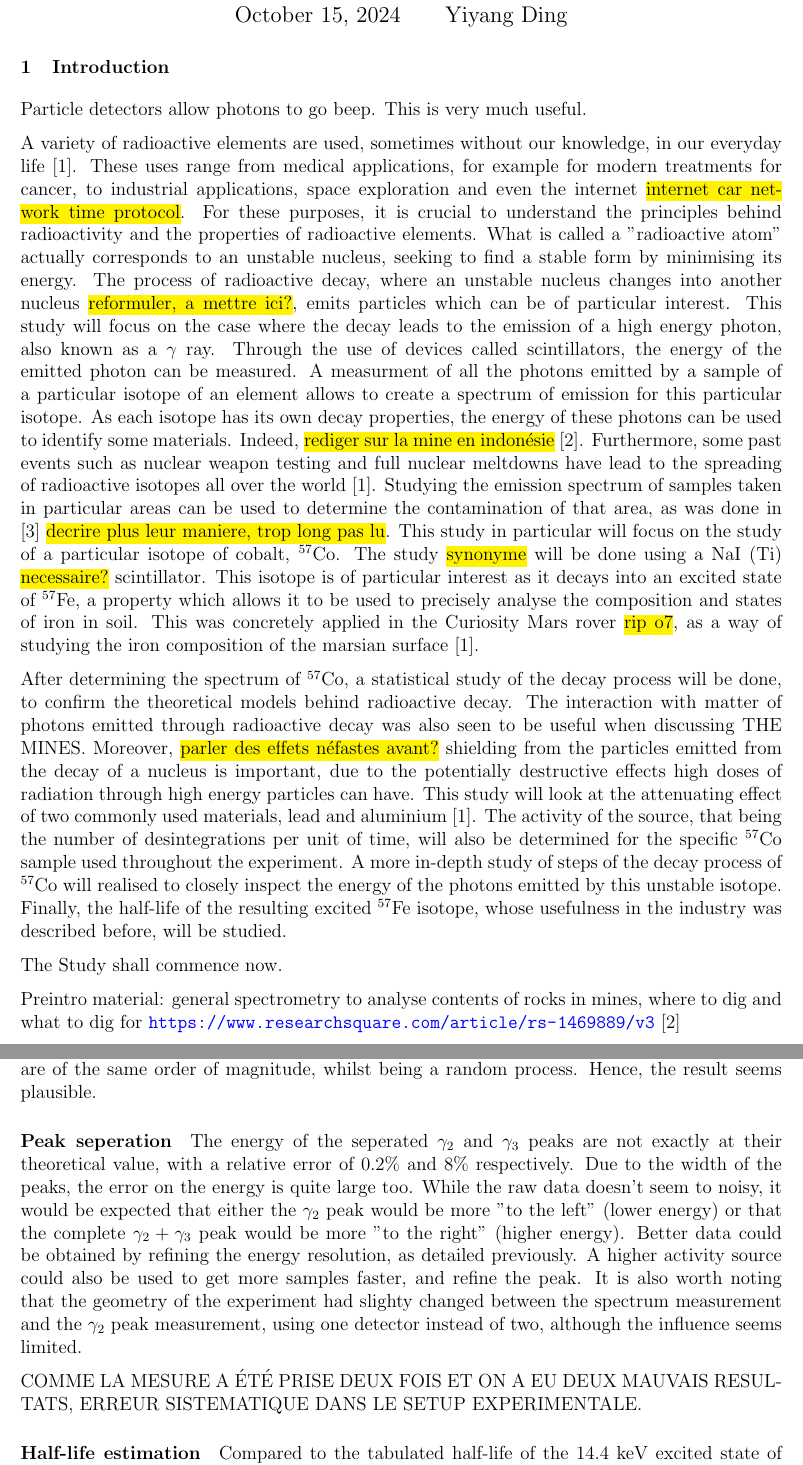
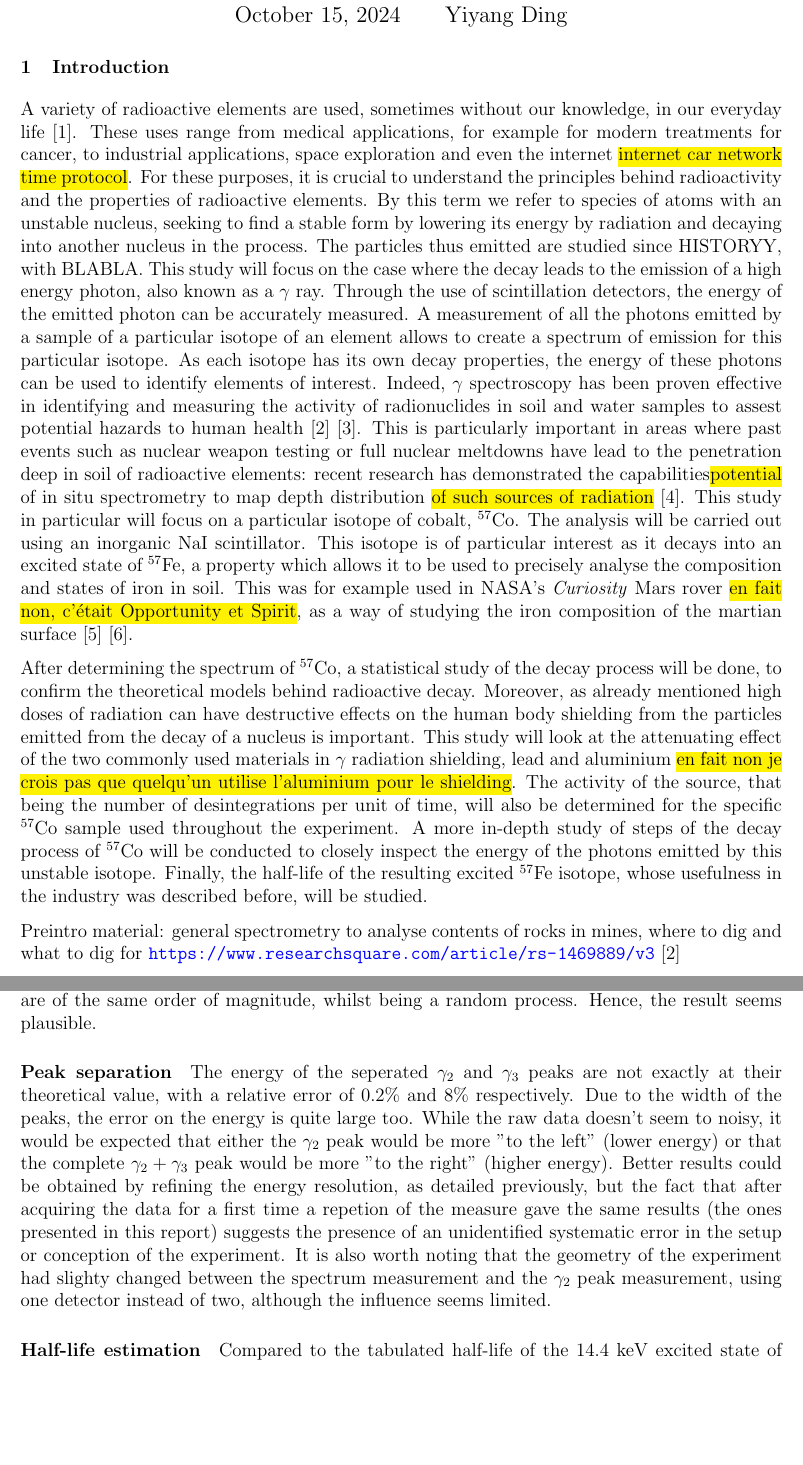
Before and after one commit to TomVdt/TPIII, a LaTeX document (01-physique-nucleaire-VI/rapport.tex, which reads 01-physique-nucleaire-VI/sections/0-introduction.tex, 01-physique-nucleaire-VI/sections/3-discussion.tex): two parts of pages 1 and 14 of 18 before the commit and two parts of pages 1 and 14 of 19 after it, joined at a grey line, cut so that both start at the same text, the shorter picture padded with empty space. Compiled offline with pdfLaTeX.

Commit message:
intro et repetition mesure separation

```diff
--- a/01-physique-nucleaire-VI/sections/0-introduction.tex
+++ b/01-physique-nucleaire-VI/sections/0-introduction.tex
@@ -1,33 +1,35 @@
 \section{Introduction}
-Particle detectors allow photons to go beep.
-This is very much useful.
-
 A variety of radioactive elements are used, sometimes without our knowledge, in our everyday life \cite{my_ass}.
 These uses range from medical applications, for example for modern treatments for cancer, to industrial applications, space exploration and even the internet \hl{internet car network time protocol}.
 For these purposes, it is crucial to understand the principles behind radioactivity and the properties of radioactive elements.
-What is called a "radioactive atom" actually corresponds to an unstable nucleus, seeking to find a stable form by minimising its energy.
-The process of radioactive decay, where an unstable nucleus changes into another nucleus \hl{reformuler, a mettre ici?}, emits particles which can be of particular interest.
+% What is called a "radioactive atom" actually corresponds to an unstable nucleus, seeking to find a stable form by minimising its energy.
+By this term we refer to species of atoms with an unstable nucleus, seeking to find a stable form by lowering its energy by radiation and decaying into another nucleus in the process.
+The particles thus emitted are studied since HISTORYY, with BLABLA.
+% The process of radioactive decay, where an unstable nucleus changes into another nucleus \hl{reformuler, a mettre ici?}, emits particles which can be of particular interest.
 This study will focus on the case where the decay leads to the emission of a high energy photon, also known as a \(\gamma\) ray.
-Through the use of devices called scintillators, the energy of the emitted photon can be measured.
-A measurment of all the photons emitted by a sample of a particular isotope of an element allows to create a spectrum of emission for this particular isotope.
-As each isotope has its own decay properties, the energy of these photons can be used to identify some materials.
-Indeed, \hl{rediger sur la mine en indonésie} \cite{ramadhany_assessment_2022}.
-Furthermore, some past events such as nuclear weapon testing and full nuclear meltdowns have lead to the spreading of radioactive isotopes all over the world \cite{my_ass}.
-Studying the emission spectrum of samples taken in particular areas can be used to determine the contamination of that area, as was done in \cite{varley_situ_2017} \hl{decrire plus leur maniere, trop long pas lu}.
-This study in particular will focus on the study of a particular isotope of cobalt, \cobalt.
-The study \hl{synonyme} will be done using a NaI (Ti) \hl{necessaire?} scintillator.
+Through the use of scintillation detectors, the energy of the emitted photon can be accurately measured.
+A measurement of all the photons emitted by a sample of a particular isotope of an element allows to create a spectrum of emission for this particular isotope.
+As each isotope has its own decay properties, the energy of these photons can be used to identify elements of interest.
+Indeed, $\gamma$ spectroscopy has been proven effective in identifying and measuring the activity of radionuclides in soil and water samples to assest potential hazards to human health \cite{ramadhany_assessment_2022} \cite{kim_design_2022}.
+This is particularly important in areas where past events such as nuclear weapon testing or full nuclear meltdowns have lead to the penetration deep in soil of radioactive elements:
+recent research has demonstrated the capabilities\hl{potential} of in situ spectrometry to map depth distribution \hl{of such sources of radiation} \cite{varley_situ_2017}.
+% Furthermore, some past events such as nuclear weapon testing and full nuclear meltdowns have lead to the spreading of radioactive isotopes all over the world \cite{my_ass}.
+% Studying the emission spectrum of samples taken in particular areas can be used to determine the contamination of that area, as was done in \cite{varley_situ_2017} \hl{decrire plus leur maniere, trop long pas lu}.
+This study in particular will focus on a particular isotope of cobalt, \cobalt.
+The analysis will be carried out using an inorganic NaI scintillator.
 This isotope is of particular interest as it decays into an excited state of \iron, a property which allows it to be used to precisely analyse the composition and states of iron in soil.
-This was concretely applied in the Curiosity Mars rover \hl{rip o7}, as a way of studying the iron composition of the marsian surface \cite{my_ass}.
+This was for example used in NASA's \emph{Curiosity} Mars rover \hl{en fait non, c'était Opportunity et Spirit}, as a way of studying the iron composition of the martian surface \cite{klingelhofer_mossbauer_2004} \cite{schroder_mossbauer_2015}.
+% This was concretely applied in the Curiosity Mars rover \hl{rip o7}, as a way of studying the iron composition of the marsian surface \cite{my_ass}.
 
 After determining the spectrum of \cobalt, a statistical study of the decay process will be done, to confirm the theoretical models behind radioactive decay.
-The interaction with matter of photons emitted through radioactive decay was also seen to be useful when discussing THE MINES.
-Moreover, \hl{parler des effets néfastes avant?} shielding from the particles emitted from the decay of a nucleus is important, due to the potentially destructive effects high doses of radiation through high energy particles can have.
-This study will look at the attenuating effect of two commonly used materials, lead and aluminium \cite{my_ass}.
+% The interaction with matter of photons emitted through radioactive decay was also seen to be useful when discussing THE MINES.
+Moreover, as already mentioned high doses of radiation can have destructive effects on the human body
+shielding from the particles emitted from the decay of a nucleus is important.
+% shielding from the particles emitted from the decay of a nucleus is important, due to the potentially destructive effects high doses of radiation through high energy particles can have
+This study will look at the attenuating effect of the two commonly used materials in $\gamma$ radiation shielding, lead and aluminium \hl{en fait non je crois pas que quelqu'un utilise l'aluminium  pour le shielding}.
 The activity of the source, that being the number of desintegrations per unit of time, will also be determined for the specific \cobalt sample used throughout the experiment.
-A more in-depth study of steps of the decay process of \cobalt will realised to closely inspect the energy of the photons emitted by this unstable isotope.
+A more in-depth study of steps of the decay process of \cobalt will be conducted to closely inspect the energy of the photons emitted by this unstable isotope.
 Finally, the half-life of the resulting excited \iron isotope, whose usefulness in the industry was described before, will be studied.
-
-The Study shall commence now.
 
 Preintro material: general spectrometry to analyse contents of rocks in mines, where to dig and what to dig for \url{https://www.researchsquare.com/article/rs-1469889/v3} \cite{ramadhany_assessment_2022}
 
--- a/01-physique-nucleaire-VI/sections/3-discussion.tex
+++ b/01-physique-nucleaire-VI/sections/3-discussion.tex
@@ -50,10 +55,13 @@ values which are fully compatible with the findings of this experiment.
 \paragraph{\cobalt source activity}
 The activity of the source can be estimated using the production date of the used sample, 2019/09/01, and the initial activity of 366.4 kBq. The desintegrations follow an exponential law of parameter \(\lambda = \ln 2 / t_{1/2}\), where \(t_{1/2} = 270\) days. This yields a theoretical activity of \(3015\) Bq. This is much lower than the calculated activity of \(A = (4120 \pm 50)\) Bq. While the error on the calculated activity could be \hl{how? why?} underestimated, the results are of the same order of magnitude, whilst being a random process. Hence, the result seems plausible.
 
-\paragraph{Peak seperation}
-The energy of the seperated \(\gamma_2\) and \(\gamma_3\) peaks are not exactly at their theoretical value, with a relative error of \(0.2\%\) and \(8\%\) respectively. Due to the width of the peaks, the error on the energy is quite large too. While the raw data doesn't seem to noisy, it would be expected that either the \(\gamma_2\) peak would be more "to the left" (lower energy) or that the complete \(\gamma_2+\gamma_3\) peak would be more "to the right" (higher energy). Better data could be obtained by refining the energy resolution, as detailed previously. A higher activity source could also be used to get more samples faster, and refine the peak. It is also worth noting that the geometry of the experiment had slighty changed between the spectrum measurement and the \(\gamma_2\) peak measurement, using one detector instead of two, although the influence seems limited.
-
-COMME LA MESURE A ÉTÉ PRISE DEUX FOIS ET ON A EU DEUX MAUVAIS RESULTATS, ERREUR SISTEMATIQUE DANS LE SETUP EXPERIMENTALE.
+\paragraph{Peak separation}
+The energy of the seperated \(\gamma_2\) and \(\gamma_3\) peaks are not exactly at their theoretical value, with a relative error of \(0.2\%\) and \(8\%\) respectively.
+Due to the width of the peaks, the error on the energy is quite large too.
+While the raw data doesn't seem to noisy, it would be expected that either the \(\gamma_2\) peak would be more "to the left" (lower energy) or that the complete \(\gamma_2+\gamma_3\) peak would be more "to the right" (higher energy).
+Better results could be obtained by refining the energy resolution, as detailed previously, but the fact that after acquiring the data for a first time a repetion of the measure gave the same results (the ones presented in this report) suggests the presence of an unidentified systematic error in the setup or conception of the experiment.
+% A higher activity source could also be used to get more samples faster, and refine the peak.
+It is also worth noting that the geometry of the experiment had slighty changed between the spectrum measurement and the \(\gamma_2\) peak measurement, using one detector instead of two, although the influence seems limited.
 
 \paragraph{Half-life estimation}
 Compared to the tabulated half-life of the 14.4 keV excited state of $^{57}$Fe, \(t_{1/2} = 98\) ns, the obtained result seems quite off, with a relative error of 18\%. The error on the obtained half-life is severly underestimated, due to the lack of knowledge of the error induced by each element in the measurement chain, for which a systematic study was not possible in the time frame of the experiment. The error used is the error on the fit parameters, which does not accuratly describe the uncertainty range. A mistake in the setup of the experiment also lead to a shorter time window for taking measurements, which is not entirerly accounted for by the fit parameter uncertainty.
```
Also changed, not shown: 01-physique-nucleaire-VI/bibliography/bibliography.bib (+26 -0 lines), 01-physique-nucleaire-VI/sections/2-results.tex (+0 -2 lines), 01-physique-nucleaire-VI/sections/3-discussion.tex (7 more changed lines), 1 other file.
